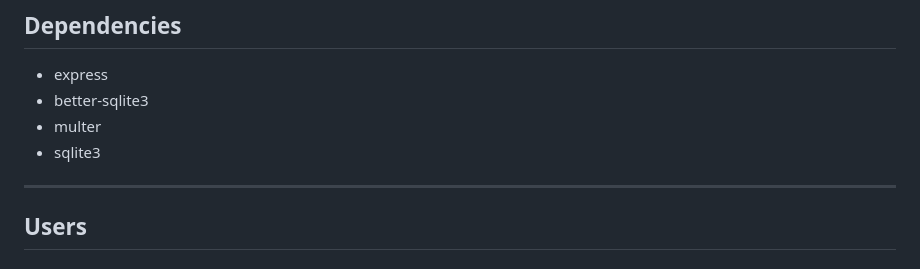
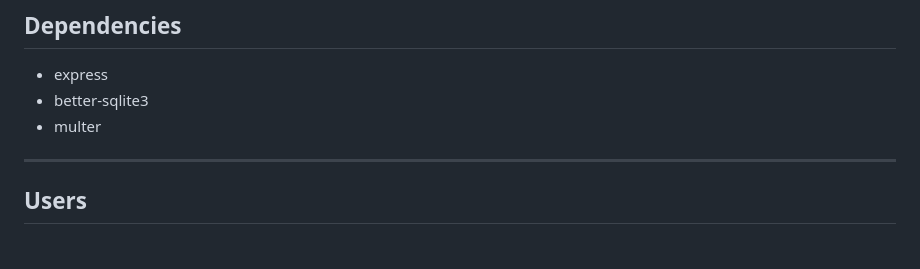
Before and after one commit to nhung-ngo/node-project, a Markdown page: README.md, the part around the change. Rendered like a GitHub page.

```diff
--- a/README.md
+++ b/README.md
@@ -47,7 +47,6 @@ database/          # SQL setup and seed data
 - express
 - better-sqlite3
 - multer
-- sqlite3
 
 ---
 
```
